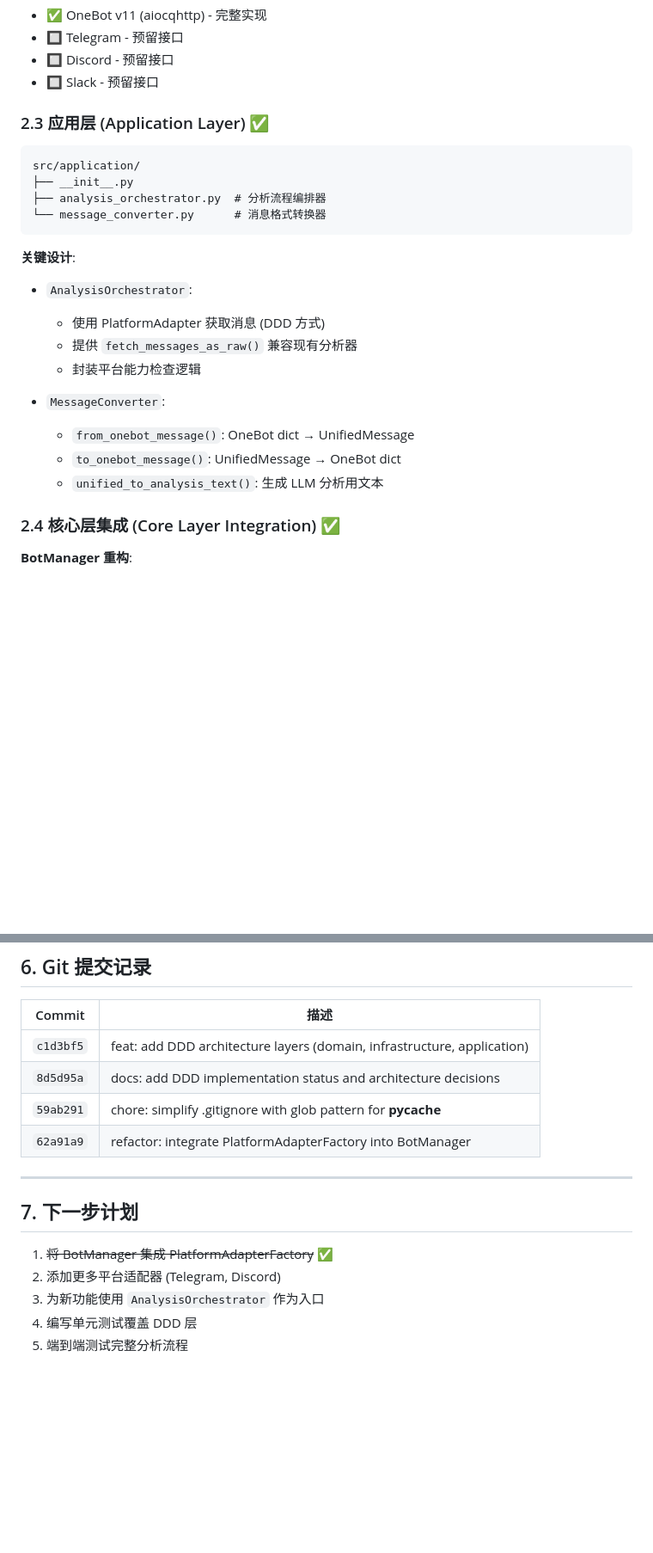
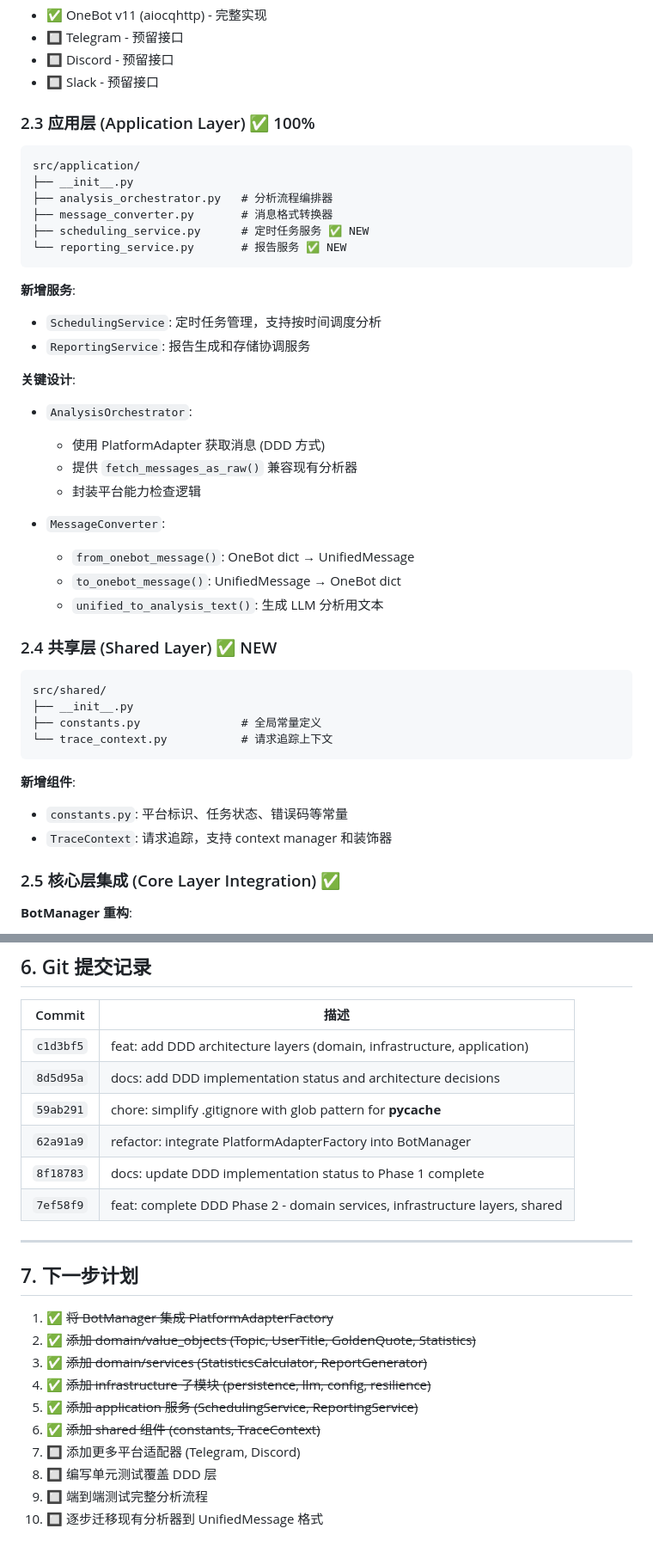
Before and after one commit to SXP-Simon/astrbot_plugin_qq_group_daily_analysis, a Markdown page: docs/11_ddd_implementation_status.md, 2 parts joined by grey strips. Shown at 86% size. Drawn GitHub-style; blank space fills up the shorter version.

````diff
--- a/docs/11_ddd_implementation_status.md
+++ b/docs/11_ddd_implementation_status.md
@@ -84,14 +129,20 @@ src/infrastructure/
 - 🔲 Discord - 预留接口
 - 🔲 Slack - 预留接口
 
-### 2.3 应用层 (Application Layer) ✅
+### 2.3 应用层 (Application Layer) ✅ 100%
 
 ```
 src/application/
 ├── __init__.py
-├── analysis_orchestrator.py  # 分析流程编排器
-└── message_converter.py      # 消息格式转换器
+├── analysis_orchestrator.py   # 分析流程编排器
+├── message_converter.py       # 消息格式转换器
+├── scheduling_service.py      # 定时任务服务 ✅ NEW
+└── reporting_service.py       # 报告服务 ✅ NEW
 ```
+
+**新增服务**:
+- `SchedulingService`: 定时任务管理，支持按时间调度分析
+- `ReportingService`: 报告生成和存储协调服务
 
 **关键设计**:
 - `AnalysisOrchestrator`:
@@ -104,7 +155,20 @@ src/application/
   - `to_onebot_message()`: UnifiedMessage → OneBot dict
   - `unified_to_analysis_text()`: 生成 LLM 分析用文本
 
-### 2.4 核心层集成 (Core Layer Integration) ✅
+### 2.4 共享层 (Shared Layer) ✅ NEW
+
+```
+src/shared/
+├── __init__.py
+├── constants.py               # 全局常量定义
+└── trace_context.py           # 请求追踪上下文
+```
+
+**新增组件**:
+- `constants.py`: 平台标识、任务状态、错误码等常量
+- `TraceContext`: 请求追踪，支持 context manager 和装饰器
+
+### 2.5 核心层集成 (Core Layer Integration) ✅
 
 **BotManager 重构**:
 - 自动创建 `PlatformAdapter` alongside bot instances
@@ -206,13 +270,20 @@ if orchestrator.can_analyze():
 | `8d5d95a` | docs: add DDD implementation status and architecture decisions |
 | `59ab291` | chore: simplify .gitignore with glob pattern for __pycache__ |
 | `62a91a9` | refactor: integrate PlatformAdapterFactory into BotManager |
+| `8f18783` | docs: update DDD implementation status to Phase 1 complete |
+| `7ef58f9` | feat: complete DDD Phase 2 - domain services, infrastructure layers, shared |
 
 ---
 
 ## 7. 下一步计划
 
-1. ~~将 BotManager 集成 PlatformAdapterFactory~~ ✅
-2. 添加更多平台适配器 (Telegram, Discord)
-3. 为新功能使用 `AnalysisOrchestrator` 作为入口
-4. 编写单元测试覆盖 DDD 层
-5. 端到端测试完整分析流程
+1. ✅ ~~将 BotManager 集成 PlatformAdapterFactory~~
+2. ✅ ~~添加 domain/value_objects (Topic, UserTitle, GoldenQuote, Statistics)~~
+3. ✅ ~~添加 domain/services (StatisticsCalculator, ReportGenerator)~~
+4. ✅ ~~添加 infrastructure 子模块 (persistence, llm, config, resilience)~~
+5. ✅ ~~添加 application 服务 (SchedulingService, ReportingService)~~
+6. ✅ ~~添加 shared 组件 (constants, TraceContext)~~
+7. 🔲 添加更多平台适配器 (Telegram, Discord)
+8. 🔲 编写单元测试覆盖 DDD 层
+9. 🔲 端到端测试完整分析流程
+10. 🔲 逐步迁移现有分析器到 UnifiedMessage 格式
````
Also changed, not shown: other parts of docs/11_ddd_implementation_status.md (+61 -16 lines).
